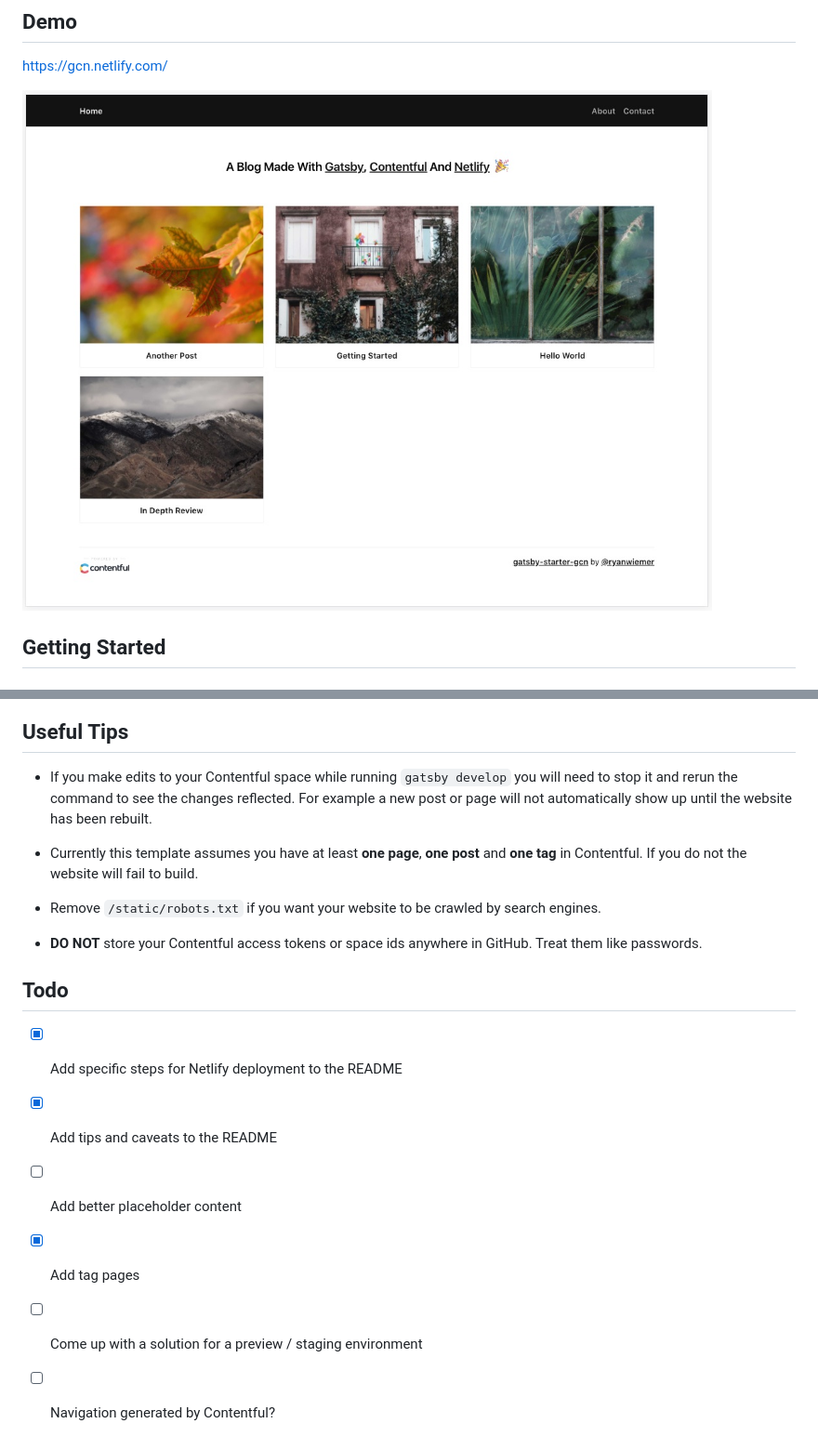
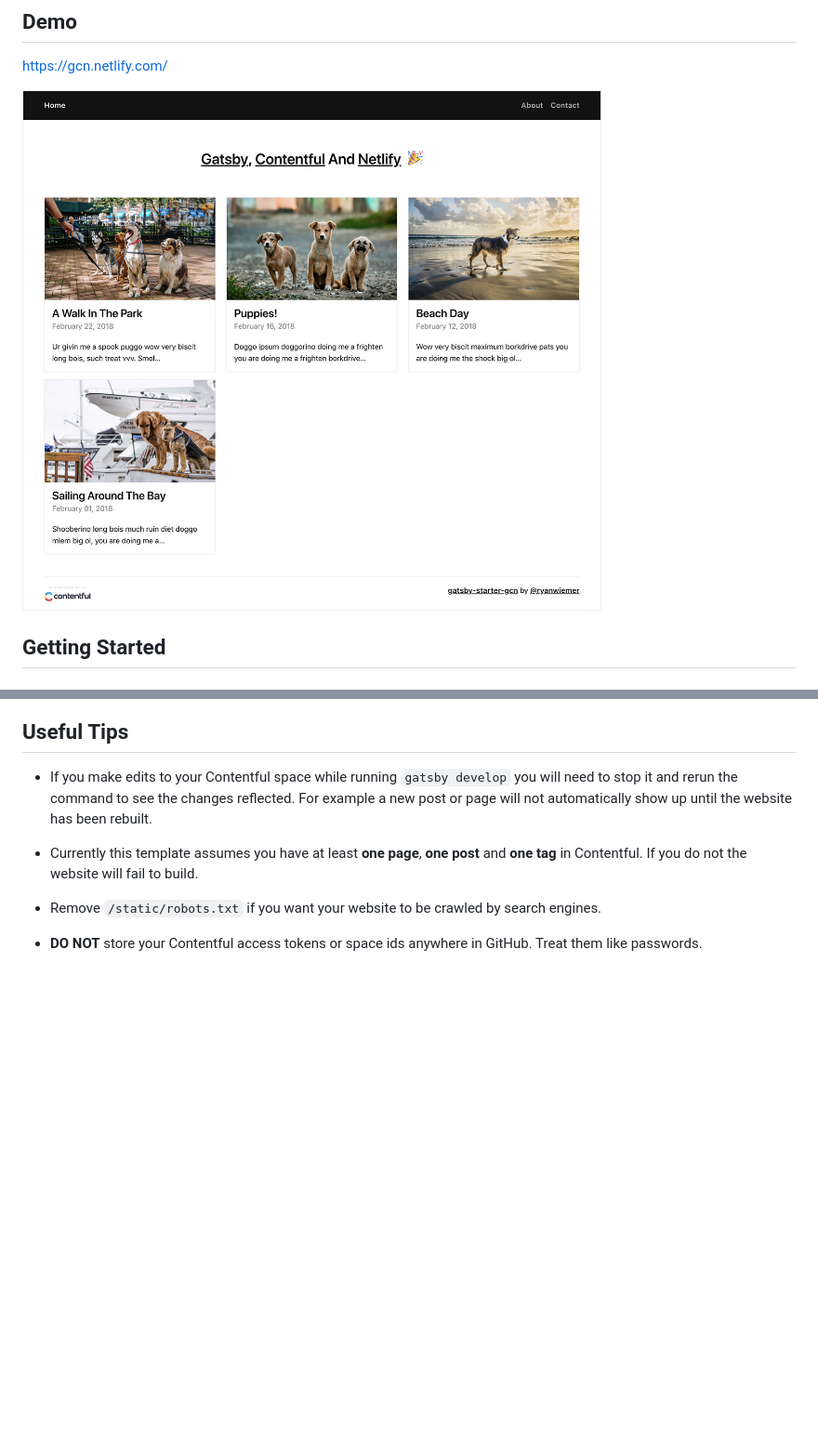
Before and after one commit to ryanwiemer/gatsby-starter-gcn, a Markdown page: README.md, 2 parts joined by grey strips. Shown: that part at 93% size. Drawn GitHub-style; pictures changed too: screenshots/demo.jpg; blank space fills up the shorter version.

```diff
--- a/README.md
+++ b/README.md
@@ -130,11 +130,3 @@ Create a new build hook.
 * Remove `/static/robots.txt` if you want your website to be crawled by search engines.
 
 * **DO NOT** store your Contentful access tokens or space ids anywhere in GitHub. Treat them like passwords.
-
-## Todo
-- [x] Add specific steps for Netlify deployment to the README
-- [x] Add tips and caveats to the README
-- [ ] Add better placeholder content
-- [x] Add tag pages
-- [ ] Come up with a solution for a preview / staging environment
-- [ ] Navigation generated by Contentful?
```
Also changed, not shown: 8 other files.
